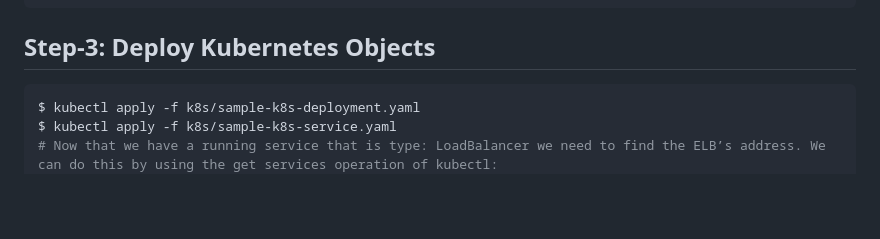
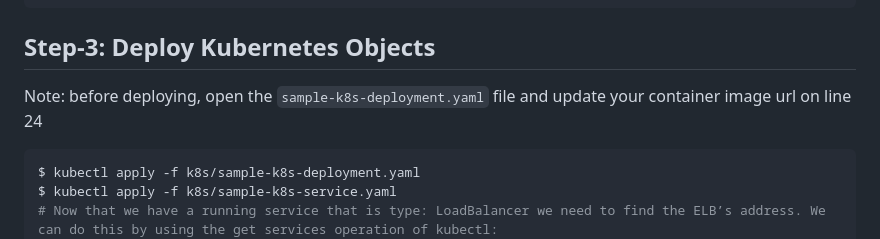
Before and after one commit to aws-samples/amazon-eks-node-express-sample, a Markdown page: README.md, the part around the change. Drawn GitHub-style; blank space fills up the shorter version.

Commit message:
Update README.md
Added a line to update the deployment.yaml with the ECR url

````diff
--- a/README.md
+++ b/README.md
@@ -63,6 +63,7 @@ $ kubectl get nodes
 ```
 
 ## Step-3: Deploy Kubernetes Objects
+Note: before deploying, open the `sample-k8s-deployment.yaml` file and update your container image url on line 24
 ```bash
 $ kubectl apply -f k8s/sample-k8s-deployment.yaml
 $ kubectl apply -f k8s/sample-k8s-service.yaml
````
